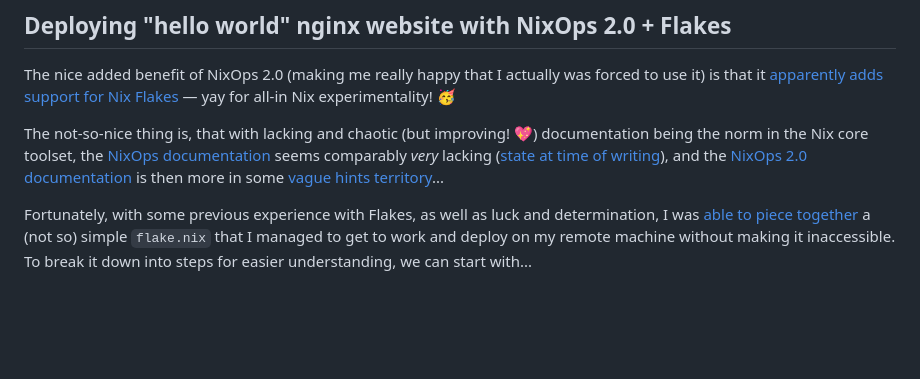
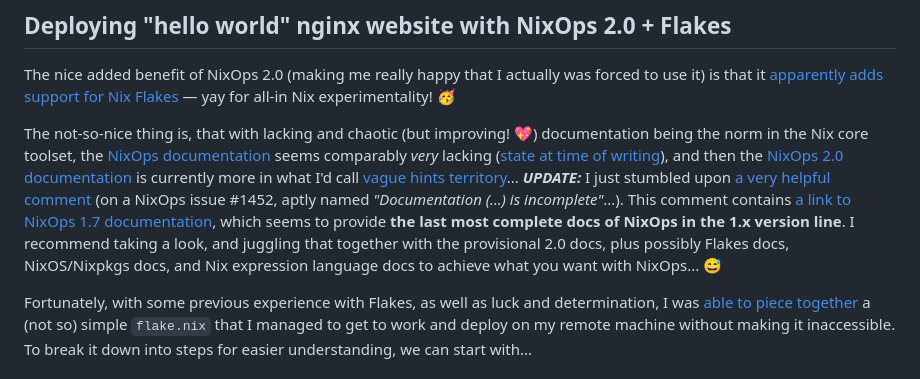
Before and after one commit to akavel/garden, a Markdown page: _drafts/20230830-@nixops-howto.@flakes.md, the part around one of its changes. Rendered like a GitHub page; blank space fills up the shorter version.

Commit message:
_drafts/nixops-howto: add link to nixops-1.7 docs

```diff
--- a/_drafts/20230830-@nixops-howto.@flakes.md
+++ b/_drafts/20230830-@nixops-howto.@flakes.md
@@ -107,7 +107,14 @@ is that it [apparently adds support for Nix Flakes][nixops2-flakes]
 The not-so-nice thing is,
 that with lacking and chaotic (but improving! 💖) documentation being the norm in the Nix core toolset,
 the [NixOps documentation][nixops-doc] seems comparably *very* lacking ([state at time of writing][nixops-doc-today]),
-and the [NixOps 2.0 documentation][nixops2-flakes] is then more in some [vague hints territory][nixops2-nodoc]...
+and then the [NixOps 2.0 documentation][nixops2-flakes] is currently more in what I'd call [vague hints territory][nixops2-nodoc]...
+***UPDATE:*** I just stumbled upon [a very helpful comment][nixops17-note]
+(on a NixOps issue #1452, aptly named *"Documentation (...) is incomplete"*...).
+This comment contains [a link to NixOps 1.7 documentation](https://releases.nixos.org/nixops/nixops-1.7/manual/manual.html),
+which seems to provide **the last most complete docs of NixOps in the 1.x version line**.
+I recommend taking a look, and juggling that together with the provisional 2.0 docs,
+plus possibly Flakes docs, NixOS/Nixpkgs docs, and Nix expression language docs
+to achieve what you want with NixOps... 😅
 
 [nixops-doc]: https://nixos.org/nixops/manual
 [nixops-doc-today]: https://hydra.nixos.org/build/115931128/download/1/manual/manual.html
```
Also changed, not shown: other parts of _drafts/20230830-@nixops-howto.@flakes.md (+1 -0 lines).
